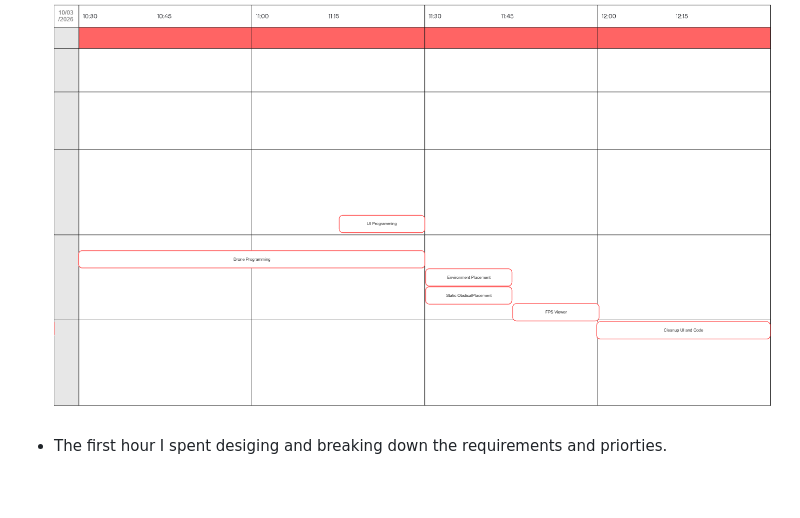
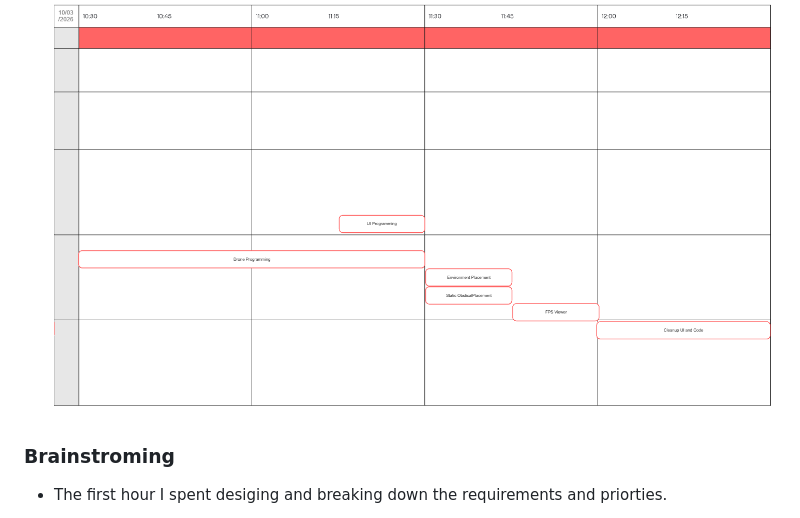
Before and after one commit to Osled/VRelax, a Markdown page: README.md, the part around the change. GitHub-like rendering; blank space fills up the shorter version.

```diff
--- a/README.md
+++ b/README.md
@@ -44,7 +44,7 @@
 ![Unity Architecture](Doc/TimeManagementDay1.png)
 - Below are also the extra hours I have spent on the project to clean up drone code, other code and UI.
 ![Unity Architecture](Doc/TimeManagementDay2.png)
-
+### Brainstroming
 - The first hour I spent desiging and breaking down the requirements and priorties.
 - Shown below is the brainstorming of all the requirements of the assignment.
 ![Unity Architecture](Doc/BrainstormPlanning.png)
```
